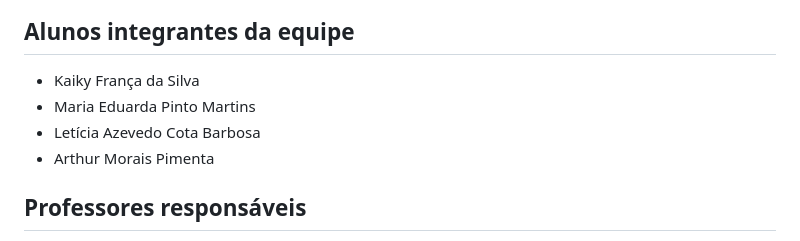
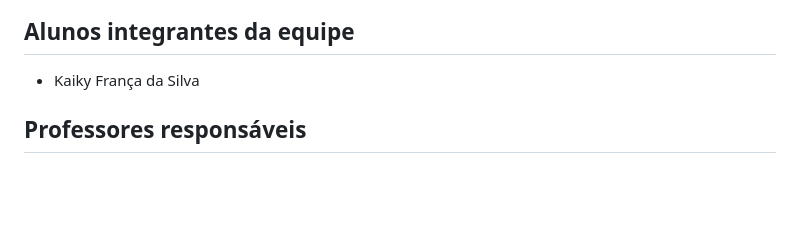
Before and after one commit to GLKaiky/DIdeas-, a Markdown page: README.md, the part around the change. Rendered like a GitHub page; blank space fills up the shorter version.

```diff
--- a/README.md
+++ b/README.md
@@ -12,9 +12,6 @@ Criar novos personagens para as campanhas, pensar em novos nomes, pensar em vest
 ## Alunos integrantes da equipe
 
 * Kaiky França da Silva
-* Maria Eduarda Pinto Martins
-* Letícia Azevedo Cota Barbosa
-* Arthur Morais Pimenta
 
 ## Professores responsáveis
 
```
